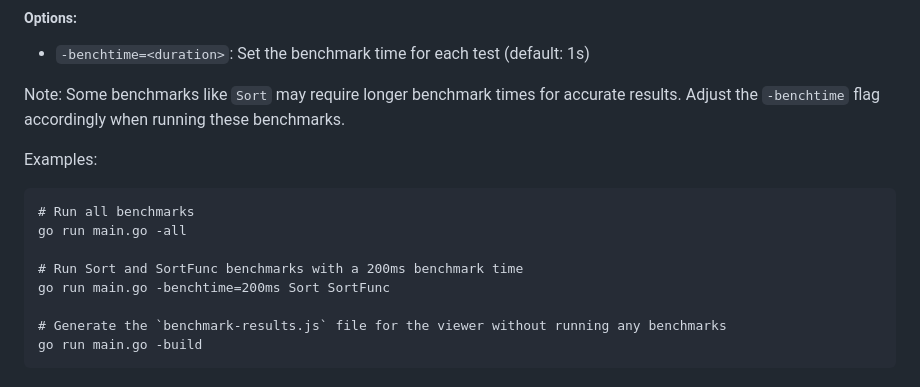
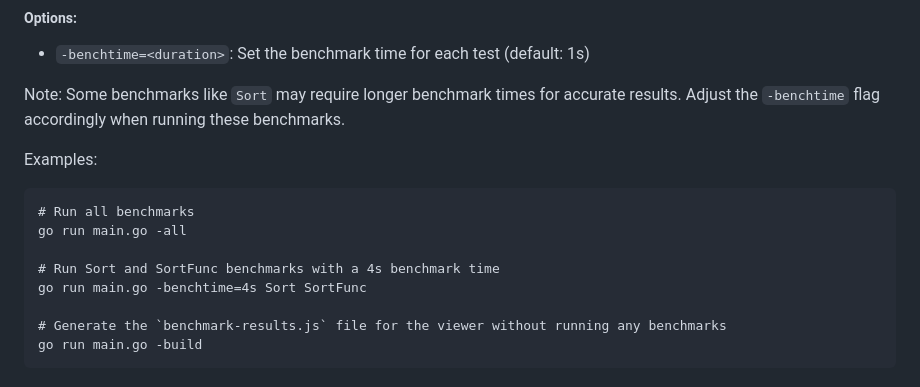
Before and after one commit to mahdi-shojaee/parlo, a Markdown page: README.md, the part around the change. Rendered like a GitHub page.

Commit message:
docs: update benchmark timing example to 4s
Update the example benchmark command in README.md to use a more realistic
benchmark duration of 4s instead of 200ms, which provides more accurate
benchmark results.

```diff
--- a/README.md
+++ b/README.md
@@ -83,8 +83,8 @@ Examples:
 # Run all benchmarks
 go run main.go -all
 
-# Run Sort and SortFunc benchmarks with a 200ms benchmark time
-go run main.go -benchtime=200ms Sort SortFunc
+# Run Sort and SortFunc benchmarks with a 4s benchmark time
+go run main.go -benchtime=4s Sort SortFunc
 
 # Generate the `benchmark-results.js` file for the viewer without running any benchmarks
 go run main.go -build
```
